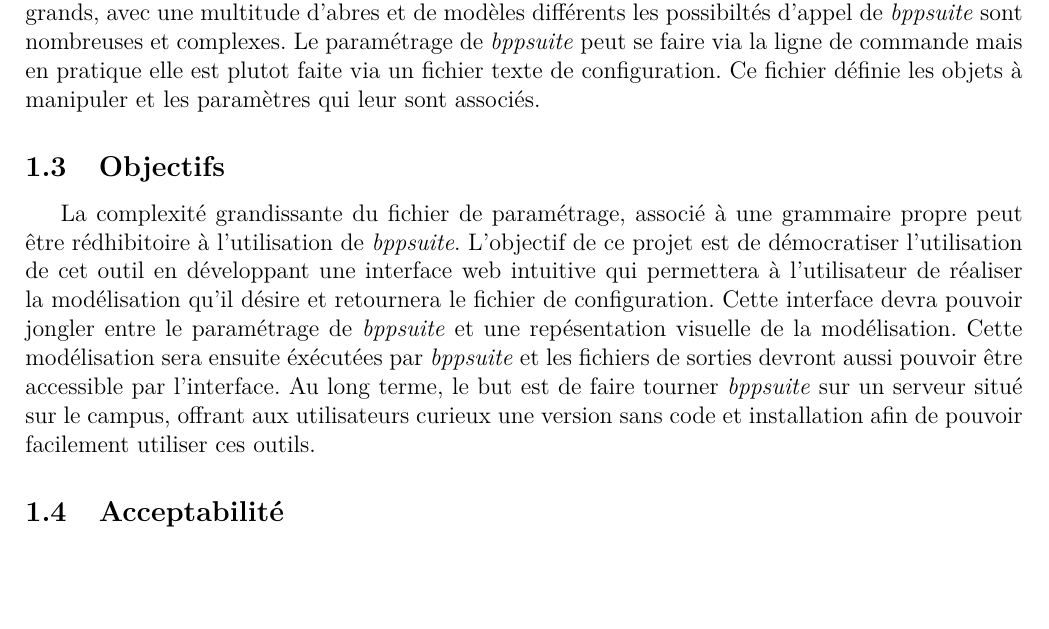
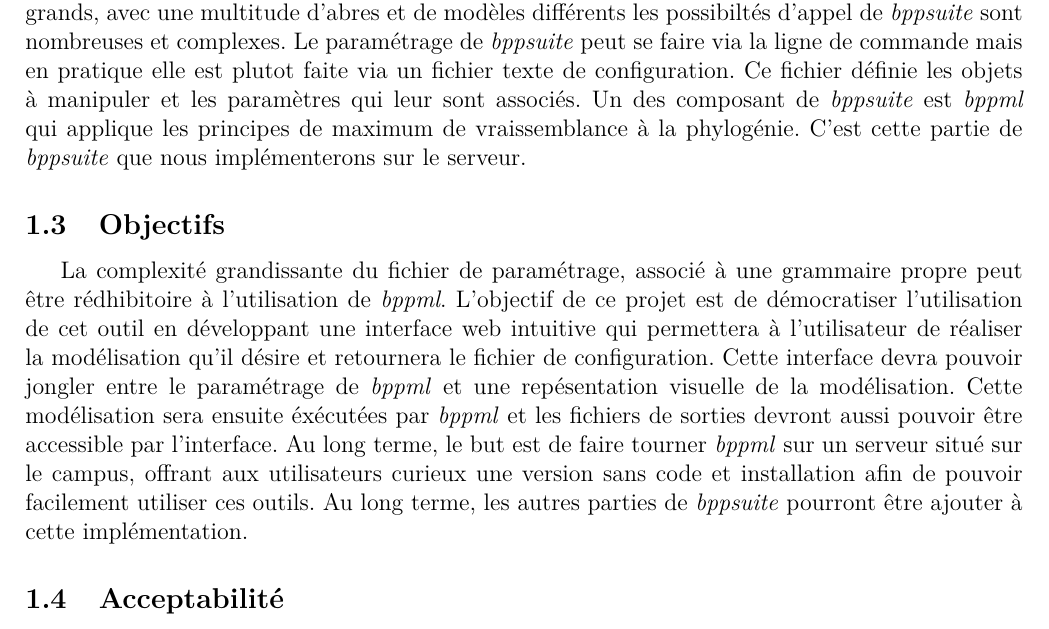
Before and after one commit to qwx9/s3proj, a LaTeX document (cdc/main.tex, which reads cdc/CDCpresentation.tex): part of page 4 of 11, cut so that both start at the same text, the shorter picture padded with empty space. Compiled offline with pdfLaTeX.

Commit message:
Modif bppml bppsuite et citation

```diff
--- a/cdc/CDCpresentation.tex
+++ b/cdc/CDCpresentation.tex
@@ -26,6 +26,7 @@
 
 	\subsubsection*{bppsuite}
 	Toutes les libraries citées précédement sont indépendantes les unes des autres. Le rôle de \textit{bppsuite} est d'offir des utilitaires prêts à l'emploi qui permetent de combiner tous ces modules afin de mener des analyses complexes avec une sytaxe commune. En combinant des jeux de données grands, avec une multitude d'abres et de modèles différents les possibiltés d'appel de \textit{bppsuite} sont nombreuses et complexes. Le paramétrage de \textit{bppsuite} peut se faire via la ligne de commande mais en pratique elle est plutot faite via un fichier texte de configuration. Ce fichier définie les objets à manipuler et les paramètres qui leur sont associés.
+	Un des composant de \textit{bppsuite} est \textit{bppml} qui applique les principes de maximum de vraissemblance à la phylogénie. C'est cette partie de \textit{bppsuite} que nous implémenterons sur le serveur.
 
 
 \subsection{Objectifs}
@@ -33,7 +34,7 @@
 	%Recuperation des fichiers résultats
 	%Aller retour entre config avec GUI et fichier text de généré
 	%au long terme de runner sur un serveur
-	La complexité grandissante du fichier de paramétrage, associé à une grammaire propre peut être rédhibitoire à l'utilisation de \textit{bppsuite}. L'objectif de ce projet est de démocratiser l'utilisation de cet outil en développant une interface web intuitive qui permettera à l'utilisateur de réaliser la modélisation qu'il désire et retournera le fichier de configuration. Cette interface devra pouvoir jongler entre le paramétrage de \textit{bppsuite} et une repésentation visuelle de la modélisation. Cette modélisation sera ensuite éxécutées par \textit{bppsuite} et les fichiers de sorties devront aussi pouvoir être accessible par l'interface. Au long terme, le but est de faire tourner \textit{bppsuite} sur un serveur situé sur le campus, offrant aux utilisateurs curieux une version sans code et installation afin de pouvoir facilement utiliser ces outils.
+	La complexité grandissante du fichier de paramétrage, associé à une grammaire propre peut être rédhibitoire à l'utilisation de \textit{bppml}. L'objectif de ce projet est de démocratiser l'utilisation de cet outil en développant une interface web intuitive qui permettera à l'utilisateur de réaliser la modélisation qu'il désire et retournera le fichier de configuration. Cette interface devra pouvoir jongler entre le paramétrage de \textit{bppml} et une repésentation visuelle de la modélisation. Cette modélisation sera ensuite éxécutées par \textit{bppml} et les fichiers de sorties devront aussi pouvoir être accessible par l'interface. Au long terme, le but est de faire tourner \textit{bppml} sur un serveur situé sur le campus, offrant aux utilisateurs curieux une version sans code et installation afin de pouvoir facilement utiliser ces outils. Au long terme, les autres parties de \textit{bppsuite} pourront être ajouter à cette implémentation.
 
 \subsection{Acceptabilité}
 	%Interface graphique
```
Also changed, not shown: cdc/CDCpresentation.tex (4 more changed lines).
